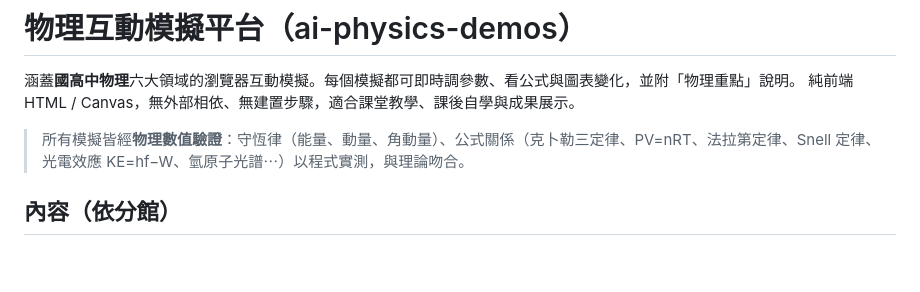
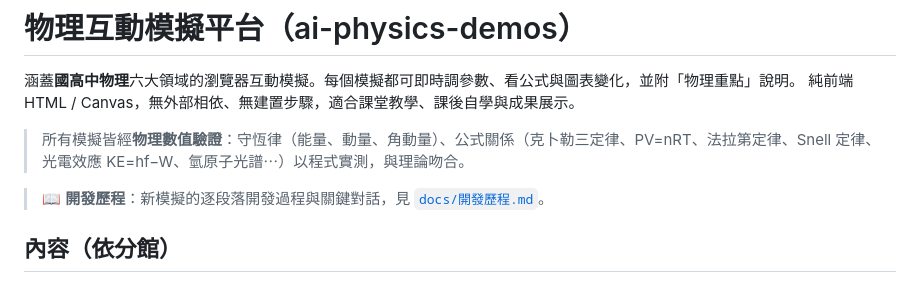
Before and after one commit to henrychao521/ai-physics-demos, a Markdown page: README.md, the part around the change. Rendered like a GitHub page; blank space fills up the shorter version.

Commit message:
文件：新增開發歷程 docs/開發歷程.md（緣起＋段落1–24）並於 README 連結
- 24 個新模擬的逐段落開發過程與關鍵對話逐字稿摘錄
- 已淨化本機絕對路徑（去除 /Users/ 私人路徑）

Co-Authored-By: Claude Opus 4.8 (1M context) <noreply@anthropic.com>

```diff
--- a/README.md
+++ b/README.md
@@ -4,6 +4,8 @@
 純前端 HTML / Canvas，無外部相依、無建置步驟，適合課堂教學、課後自學與成果展示。
 
 > 所有模擬皆經**物理數值驗證**：守恆律（能量、動量、角動量）、公式關係（克卜勒三定律、PV=nRT、法拉第定律、Snell 定律、光電效應 KE=hf−W、氫原子光譜⋯）以程式實測，與理論吻合。
+
+> 📖 **開發歷程**：新模擬的逐段落開發過程與關鍵對話，見 [`docs/開發歷程.md`](docs/開發歷程.md)。
 
 ## 內容（依分館）
 
```
Also changed, not shown: docs/開發歷程.md (added, +389 -0 lines).
